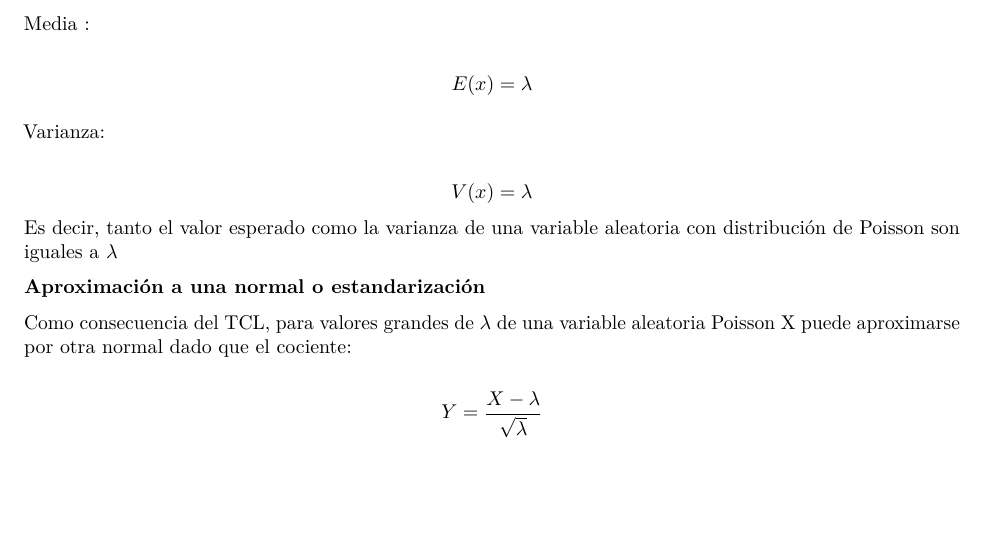
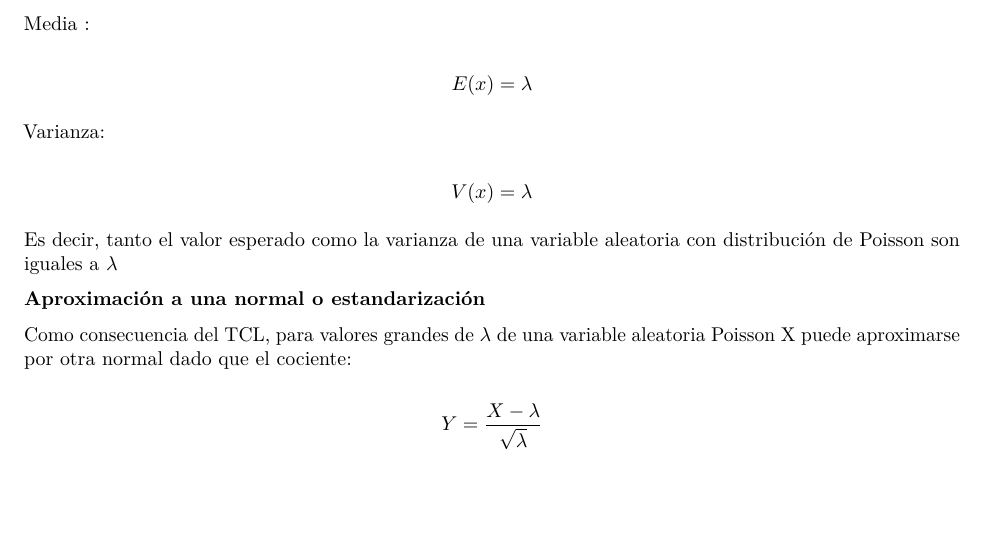
Before and after one commit to CinthyaMtz14/Cuadernillo-Estad-stica-1-, an R Markdown document (Cuadernillo/Distribuciones de probabilidad.Rmd): part of page 3 of 3, cut so that both start at the same text. Rendered offline with R 4.5, knitr and Pandoc, then LaTeX, with nearby package versions.

Commit message:
segundos avances

```diff
--- a/Cuadernillo/Distribuciones de probabilidad.Rmd
+++ b/Cuadernillo/Distribuciones de probabilidad.Rmd
@@ -166,8 +166,9 @@ $$E(x) = \lambda$$
 
 Varianza:
 
+$$V(x) = \lambda$$
 
-$$V(x) = \lambda$$
+
 Es decir, tanto el valor esperado como la varianza de una variable aleatoria con distribución de Poisson son iguales a $\lambda$
 
 
```
Also changed, not shown: Cuadernillo/Distribuciones de probabilidad.nb.html.
